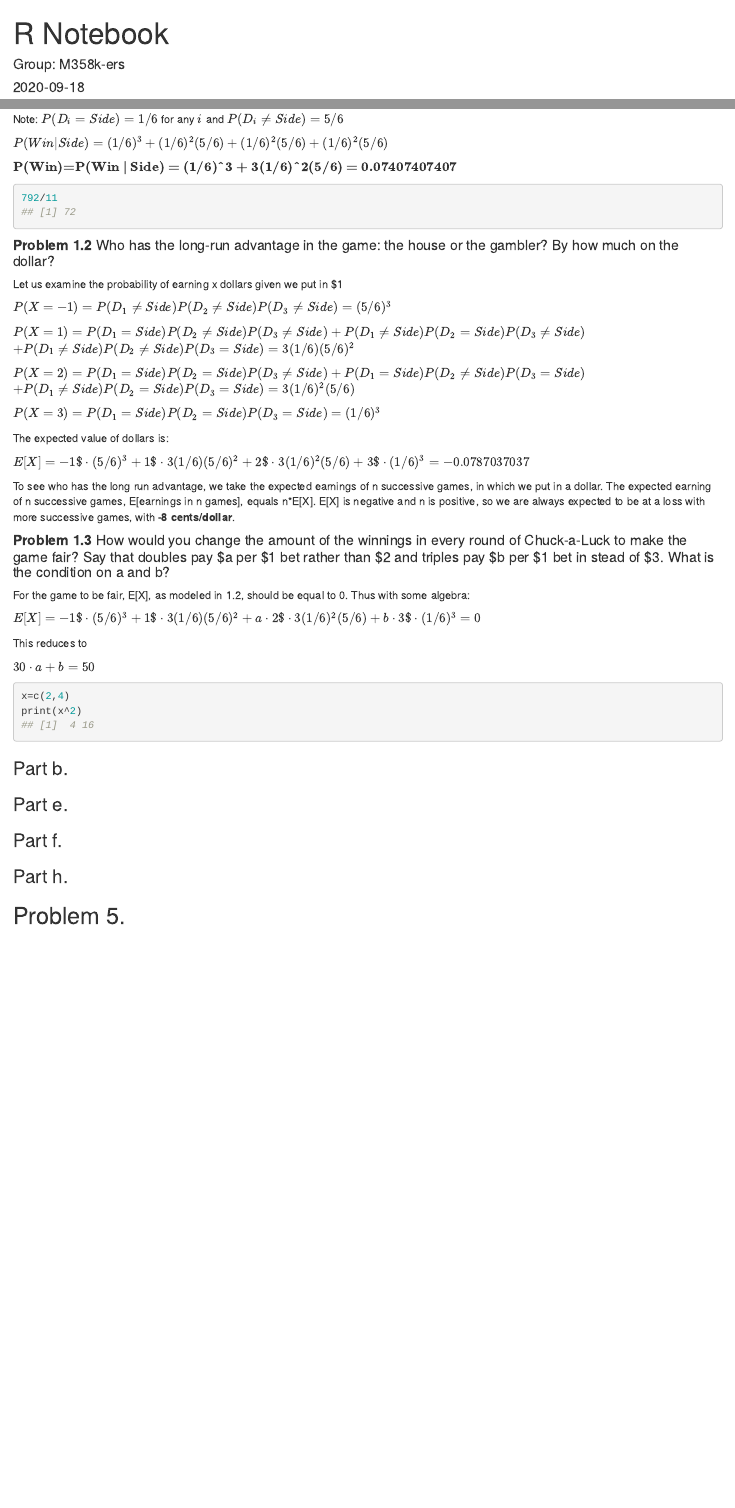
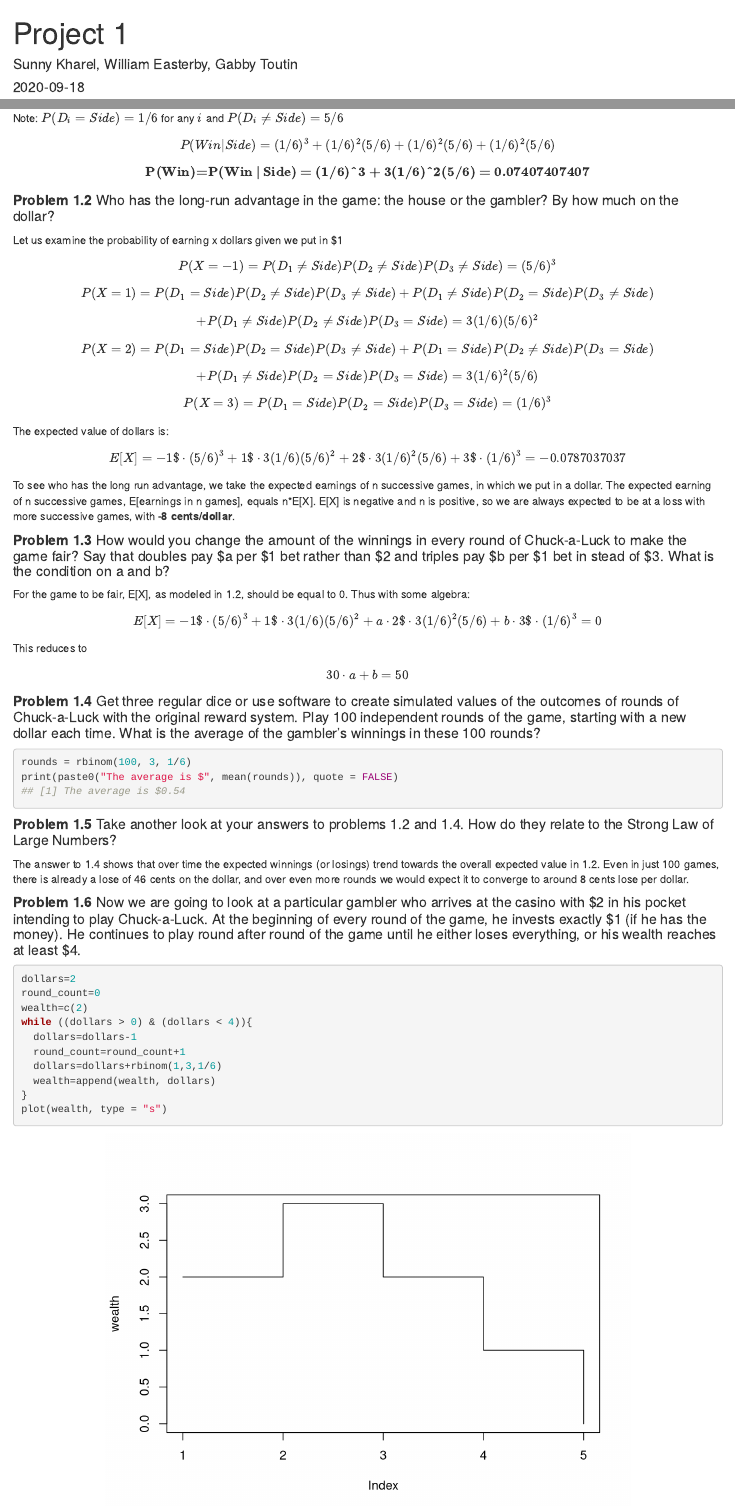
Before and after one commit to sunnykharel/M358k, an R Markdown document (Project1.Rmd): the page in a window 1100 px wide, from its top, and a second part further down, joined at a grey line. Rendered offline with R 4.5, knitr and Pandoc, with nearby package versions; code that draws random numbers runs with fixed seeds of ours.

Commit message:
Add problems 1.4 - 1.6

````diff
--- a/Project1.Rmd
+++ b/Project1.Rmd
@@ -3,0 +3 @@ output: html_notebook
+author: 'Sunny Kharel, William Easterby, Gabby Toutin'
@@ -38,41 +39,38 @@ $Side$: The side that the gambler chooses
 
 $D_1, D_2, D_3$: Each $D_i$ represents the side of Die $i$ landed on
 
-$P(Win| Side) = P(D_1=Side \cap D_2=Side \cap D_3 = Side) + P(D_1=Side \cap D_2=Side \cap D_3 \neq Side)$
-$+ P(D_1=Side \cap D_2\neq Side \cap D_3 =Side)  P(D_1\neq Side \cap D_2=Side \cap D_3 = Side)$
+$$P(Win| Side) = P(D_1=Side \cap D_2=Side \cap D_3 = Side) + P(D_1=Side \cap D_2=Side \cap D_3 \neq Side)$$
+$$+ P(D_1=Side \cap D_2\neq Side \cap D_3 =Side)  P(D_1\neq Side \cap D_2=Side \cap D_3 = Side)$$
 
 Note: The outcomes of the die are independent, so we can change the intersections to multiplication
 
 
-$P(Win| Side) = P(D_1=Side)P( D_2=Side) P( D_3 = Side) + P(D_1=Side)P(D_2=Side) P( D_3 \neq Side)$
-$+ P(D_1=Side)P(D_2\neq Side)P( D_3 =Side) +  P(D_1\neq Side)P(D_2=Side )P( D_3 = Side)$
+$$P(Win| Side) = P(D_1=Side)P( D_2=Side) P( D_3 = Side) + P(D_1=Side)P(D_2=Side) P( D_3 \neq Side)$$
+$$+ P(D_1=Side)P(D_2\neq Side)P( D_3 =Side) +  P(D_1\neq Side)P(D_2=Side )P( D_3 = Side)$$
 
 Note: $P(D_i=Side) = 1/6$ for any $i$ and $P(D_i\neq Side)=5/6$
 
-$P(Win | Side) = (1/6)^3+(1/6)^2(5/6)+(1/6)^2(5/6)+(1/6)^2(5/6)$
+$$P(Win | Side) = (1/6)^3+(1/6)^2(5/6)+(1/6)^2(5/6)+(1/6)^2(5/6)$$
 
-$\textbf{P(Win)=P(Win | Side) = (1/6)^3 + 3(1/6)^2(5/6) = 0.07407407407}$
+$$\textbf{P(Win)=P(Win | Side) = (1/6)^3 + 3(1/6)^2(5/6) = 0.07407407407}$$
 
-```{r}
-792/11
-```
 
 #### **Problem 1.2** Who has the long-run advantage in the game: the house or the gambler? By how much on the dollar?
 Let us examine the probability of earning x dollars given we put in $1
 
-$P(X = -1) =   P(D_1 \neq Side)P(D_2 \neq Side)P(D_3 \neq Side) = (5/6)^3$
+$$P(X = -1) =   P(D_1 \neq Side)P(D_2 \neq Side)P(D_3 \neq Side) = (5/6)^3$$
 
-$P(X = 1) =   P(D_1 = Side)P(D_2 \neq Side)P(D_3 \neq Side)+ P(D_1 \neq Side)P(D_2 = Side)P(D_3 \neq Side)$
-$+P(D_1 \neq Side)P(D_2 \neq Side)P(D_3 = Side) = 3(1/6)(5/6)^2$
+$$P(X = 1) =   P(D_1 = Side)P(D_2 \neq Side)P(D_3 \neq Side)+ P(D_1 \neq Side)P(D_2 = Side)P(D_3 \neq Side)$$
+$$+P(D_1 \neq Side)P(D_2 \neq Side)P(D_3 = Side) = 3(1/6)(5/6)^2$$
 
-$P(X=2) =   P(D_1 = Side)P(D_2 = Side)P(D_3 \neq Side) + P(D_1 = Side)P(D_2 \neq Side)P(D_3 = Side)$
-$+ P(D_1 \neq Side)P(D_2 = Side)P(D_3 = Side) = 3(1/6)^2(5/6)$
+$$P(X=2) =   P(D_1 = Side)P(D_2 = Side)P(D_3 \neq Side) + P(D_1 = Side)P(D_2 \neq Side)P(D_3 = Side)$$
+$$+ P(D_1 \neq Side)P(D_2 = Side)P(D_3 = Side) = 3(1/6)^2(5/6)$$
 
-$P(X=3) =   P(D_1 = Side)P(D_2 = Side)P(D_3 = Side) = (1/6)^3$
+$$P(X=3) =   P(D_1 = Side)P(D_2 = Side)P(D_3 = Side) = (1/6)^3$$
 
 The expected value of dollars is:
 
-$E[X]=-1\$ \cdot (5/6)^3 + 1\$ \cdot 3(1/6)(5/6)^2 + 2\$\cdot 3(1/6)^2(5/6) + 3\$\cdot (1/6)^3 = -0.0787037037$
+$$E[X]=-1\$ \cdot (5/6)^3 + 1\$ \cdot 3(1/6)(5/6)^2 + 2\$\cdot 3(1/6)^2(5/6) + 3\$\cdot (1/6)^3 = -0.0787037037$$
 
 To see who has the long run advantage, we take the expected earnings of n successive games, in which we put in
 a dollar. The expected earning of n successive games, E[earnings in n games], equals n*E[X]. E[X] is negative
@@ -83,41 +81,38 @@ and n is positive, so we are always expected to be at a loss with more successiv
 
 For the game to be fair, E[X], as modeled in 1.2, should be equal to 0. Thus with some algebra:
 
-$E[X]=-1\$ \cdot (5/6)^3 + 1\$ \cdot 3(1/6)(5/6)^2 + a\cdot2\$\cdot 3(1/6)^2(5/6) + b\cdot3\$\cdot (1/6)^3 = 0$
+$$E[X]=-1\$ \cdot (5/6)^3 + 1\$ \cdot 3(1/6)(5/6)^2 + a\cdot2\$\cdot 3(1/6)^2(5/6) + b\cdot3\$\cdot (1/6)^3 = 0$$
 
 This reduces to
 
-$30\cdot a + b = 50$
+$$30\cdot a + b = 50$$
 
-
-
+#### **Problem 1.4** Get three regular dice or use software to create simulated values of the outcomes of rounds of Chuck-a-Luck with the original reward system. Play 100 independent rounds of the game, starting with a new dollar each time. What is the average of the gambler’s winnings in these 100 rounds?
 
 
 ```{r}
-x=c(2,4)
-print(x^2)
+rounds = rbinom(100, 3, 1/6)
+print(paste0("The average is $", mean(rounds)), quote = FALSE)
 ```
 
-### Part b.
+#### **Problem 1.5** Take another look at your answers to problems 1.2 and 1.4. How do they relate to the Strong Law of Large Numbers?
+
+The answer to 1.4 shows that over time the expected winnings (or losings) trend towards the overall expected value in 1.2. Even in just 100 games, there is already a lose of `r (1-mean(rounds))*100` cents on the dollar, and over even more rounds we would expect it to converge to around 8 cents lose per dollar.
+
+
+#### **Problem 1.6**  Now we are going to look at a particular gambler who arrives at the casino with $2 in his pocket intending to play Chuck-a-Luck. At the beginning of every round of the game, he invests exactly $1 (if he has the money). He continues to play round after round of the game until he either loses everything, or his wealth reaches at least $4.
+
+
 ```{r}
+dollars=2
+round_count=0
+wealth=c(2)
+while ((dollars > 0) & (dollars < 4)){
+  dollars=dollars-1
+  round_count=round_count+1
+  dollars=dollars+rbinom(1,3,1/6)
+  wealth=append(wealth, dollars)
+}
+plot(wealth, type = "s")
 
 ```
-
-### Part e.
-```{r}
-
-```
-
-### Part f.
-```{r}
-
-```
-
-
-### Part h.
-```{r}
-
-```
-
-
-## Problem 5.
````
Also changed, not shown: Project1.Rmd (10 more changed lines).
